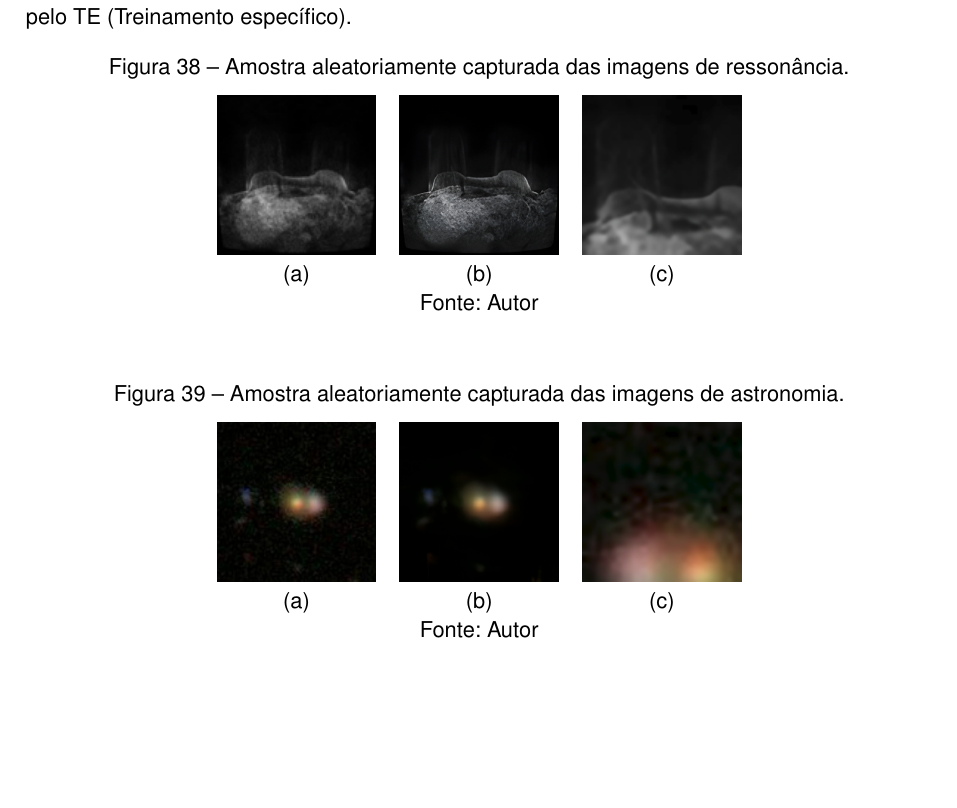
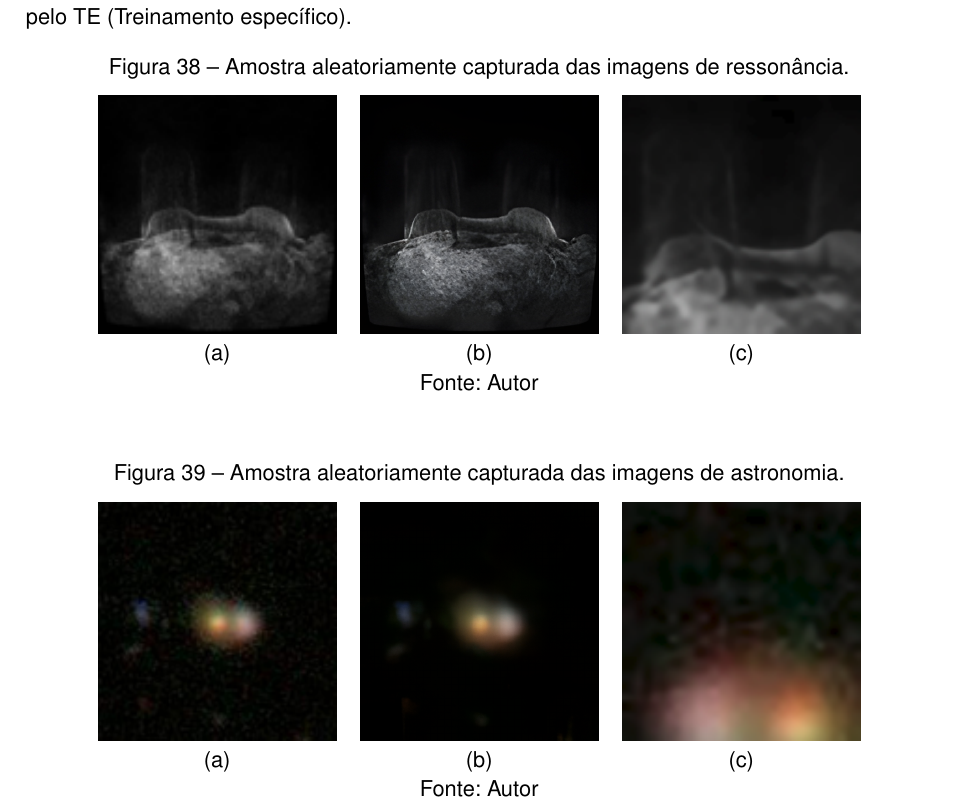
Before and after one commit to leonamtv/tcc, a LaTeX thesis (latex/monografia/monografia.tex, which reads latex/monografia/resultados.tex): part of page 74 of 98, cut so that both start at the same text, the shorter picture padded with empty space. Compiled offline with pdfLaTeX; a LaTeX package or settings file that is missing is left out.

Commit message:
[TCC][Ubuntu] update @ dom 20 jul 2025 21:27:21 -03

```diff
--- a/latex/monografia/resultados.tex
+++ b/latex/monografia/resultados.tex
@@ -9,7 +9,9 @@ As figuras \ref{fig:img-results:fig1} e \ref{fig:img-results:fig2} são amostras
     \centering
     \caption{Amostra aleatoriamente capturada das imagens de ressonância.}
     \begin{tabular}{c c c}
-        \includegraphics[width=2.8cm]{fig/samples/mri/mri_original.png} & \includegraphics[width=2.8cm]{fig/samples/mri/mri_non_specific_training.png} & \includegraphics[width=2.8cm]{fig/samples/mri/mri_specific_training.png} \\
+        \includegraphics[width=4.2cm]{fig/samples/mri/mri_original.png}
+            & \includegraphics[width=4.2cm]{fig/samples/mri/mri_non_specific_training.png}
+            & \includegraphics[width=4.2cm]{fig/samples/mri/mri_specific_training.png} \\
         (a) & (b) & (c)
     \end{tabular}
     \legend{Fonte: Autor}
@@ -21,7 +23,9 @@ As figuras \ref{fig:img-results:fig1} e \ref{fig:img-results:fig2} são amostras
     \centering
     \caption{Amostra aleatoriamente capturada das imagens de astronomia.}
     \begin{tabular}{c c c}
-        \includegraphics[width=2.8cm]{fig/samples/astronomy/astronomy_original.png} & \includegraphics[width=2.8cm]{fig/samples/astronomy/astronomy_non_specific_training.png} & \includegraphics[width=2.8cm]{fig/samples/astronomy/astronomy_specific_training.png} \\
+        \includegraphics[width=4.2cm]{fig/samples/astronomy/astronomy_original.png}
+            & \includegraphics[width=4.2cm]{fig/samples/astronomy/astronomy_non_specific_training.png}
+            & \includegraphics[width=4.2cm]{fig/samples/astronomy/astronomy_specific_training.png} \\
         (a) & (b) & (c)
     \end{tabular}
     \legend{Fonte: Autor}
```
